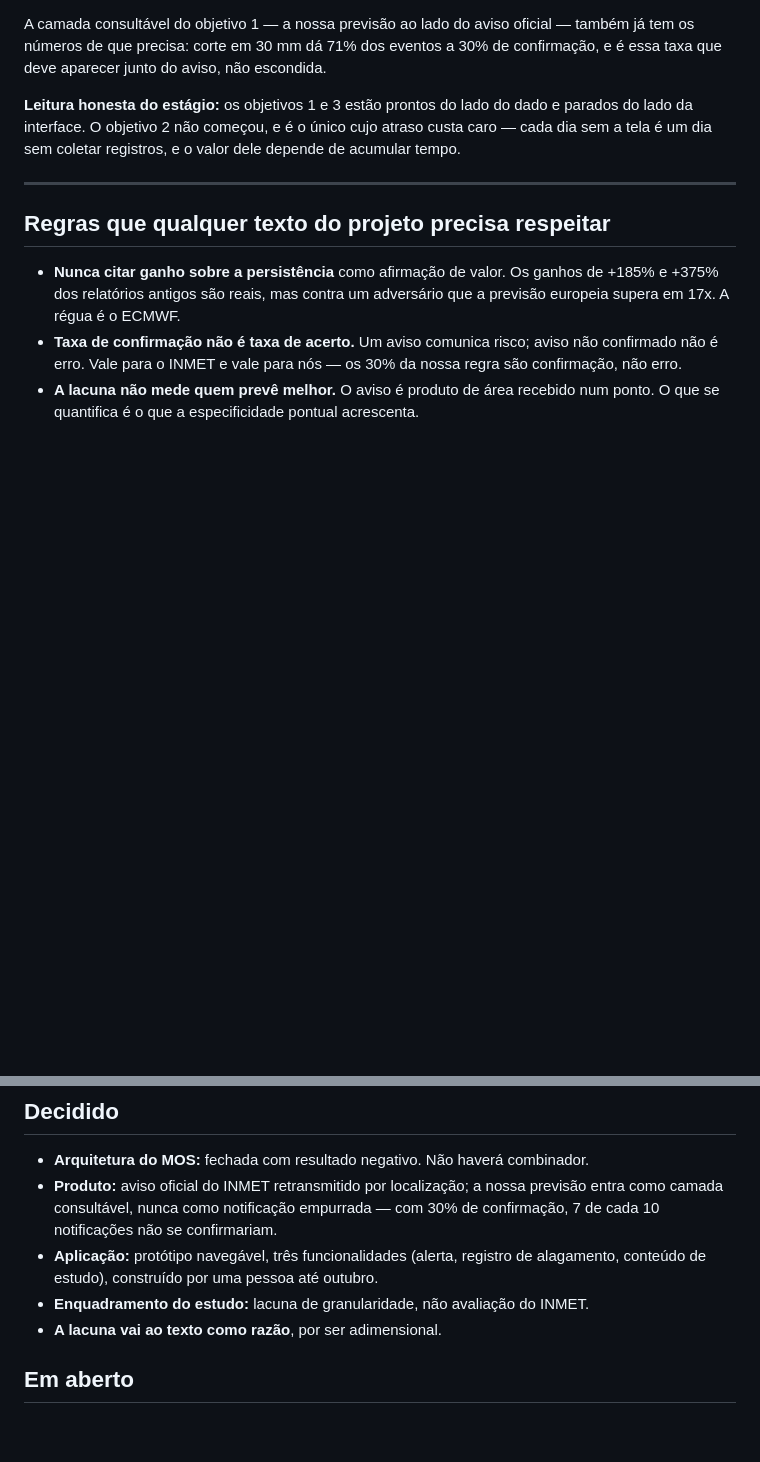
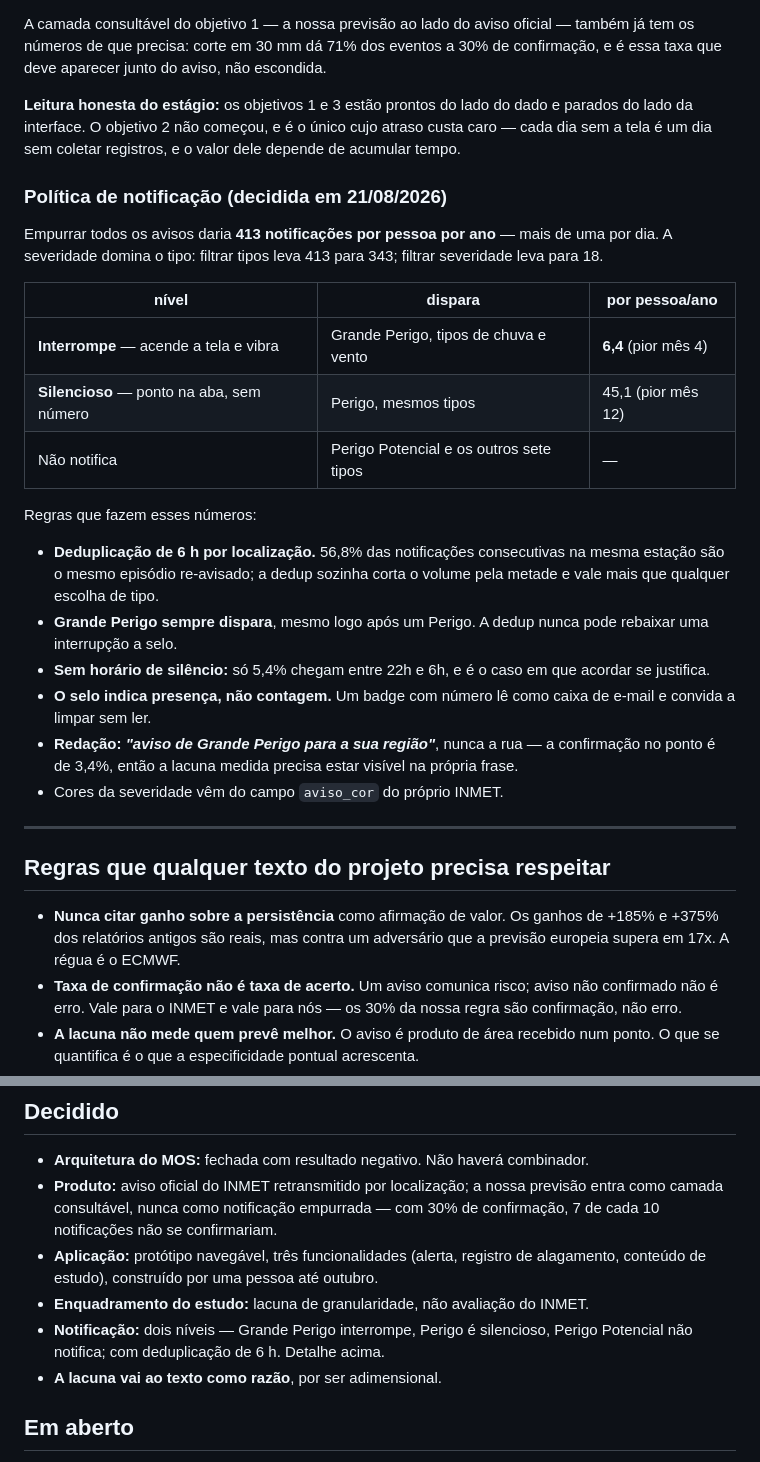
Before and after one commit to JoseVitorGarcia/ia_vand, a Markdown page: ESTADO.md, 2 parts joined by grey strips. GitHub-like rendering; blank space fills up the shorter version.

Commit message:
Registra a política de notificação no ESTADO.md
Empurrar todos os avisos daria 413 notificações por pessoa por ano — medido
sobre as 100 estações na janela de 2025-01 a 2026-07. Só "Tempestade / Perigo
Potencial" são 170.

O achado que decidiu o desenho: a severidade domina o tipo. Filtrar tipos leva
413 para 343; filtrar severidade leva para 18. E a deduplicação por janela de 6 h
vale mais que qualquer escolha de tipo — 56,8% das notificações consecutivas na
mesma estação são o mesmo episódio re-avisado, então ela sozinha corta o volume
pela metade.

Resultado: dois níveis, ~6 interrupções e ~45 avisos silenciosos por pessoa por
ano, contra as 413 do ponto de partida.

Três decisões que dependem de medição e não de gosto: sem horário de silêncio
porque só 5,4% chegam entre 22h e 6h e Grande Perigo é o caso em que acordar se
justifica; selo de presença e não de contagem porque o pior mês real são 12 e um
badge de dois dígitos convida a limpar sem ler; e a redação fala em "sua região"
e nunca na rua, porque a confirmação no ponto de Grande Perigo é 3,4%.

Co-Authored-By: Claude Opus 5 <noreply@anthropic.com>

```diff
--- a/ESTADO.md
+++ b/ESTADO.md
@@ -71,6 +71,34 @@ parados do lado da interface. O objetivo 2 não começou, e é o único cujo atr
 custa caro — cada dia sem a tela é um dia sem coletar registros, e o valor dele
 depende de acumular tempo.
 
+### Política de notificação (decidida em 21/08/2026)
+
+Empurrar todos os avisos daria **413 notificações por pessoa por ano** — mais de
+uma por dia. A severidade domina o tipo: filtrar tipos leva 413 para 343;
+filtrar severidade leva para 18.
+
+| nível                                     | dispara                                      | por pessoa/ano       |
+| ----------------------------------------- | -------------------------------------------- | -------------------- |
+| **Interrompe** — acende a tela e vibra    | Grande Perigo, tipos de chuva e vento        | **6,4** (pior mês 4) |
+| **Silencioso** — ponto na aba, sem número | Perigo, mesmos tipos                         | 45,1 (pior mês 12)   |
+| Não notifica                              | Perigo Potencial e os outros sete tipos      | —                    |
+
+Regras que fazem esses números:
+
+- **Deduplicação de 6 h por localização.** 56,8% das notificações consecutivas na
+  mesma estação são o mesmo episódio re-avisado; a dedup sozinha corta o volume
+  pela metade e vale mais que qualquer escolha de tipo.
+- **Grande Perigo sempre dispara**, mesmo logo após um Perigo. A dedup nunca pode
+  rebaixar uma interrupção a selo.
+- **Sem horário de silêncio:** só 5,4% chegam entre 22h e 6h, e é o caso em que
+  acordar se justifica.
+- **O selo indica presença, não contagem.** Um badge com número lê como caixa de
+  e-mail e convida a limpar sem ler.
+- **Redação: _"aviso de Grande Perigo para a sua região"_**, nunca a rua — a
+  confirmação no ponto é de 3,4%, então a lacuna medida precisa estar visível na
+  própria frase.
+- Cores da severidade vêm do campo `aviso_cor` do próprio INMET.
+
 ---
 
 ## Regras que qualquer texto do projeto precisa respeitar
@@ -100,6 +128,8 @@ depende de acumular tempo.
 - **Aplicação:** protótipo navegável, três funcionalidades (alerta, registro de
   alagamento, conteúdo de estudo), construído por uma pessoa até outubro.
 - **Enquadramento do estudo:** lacuna de granularidade, não avaliação do INMET.
+- **Notificação:** dois níveis — Grande Perigo interrompe, Perigo é silencioso,
+  Perigo Potencial não notifica; com deduplicação de 6 h. Detalhe acima.
 - **A lacuna vai ao texto como razão**, por ser adimensional.
 
 ## Em aberto
```
